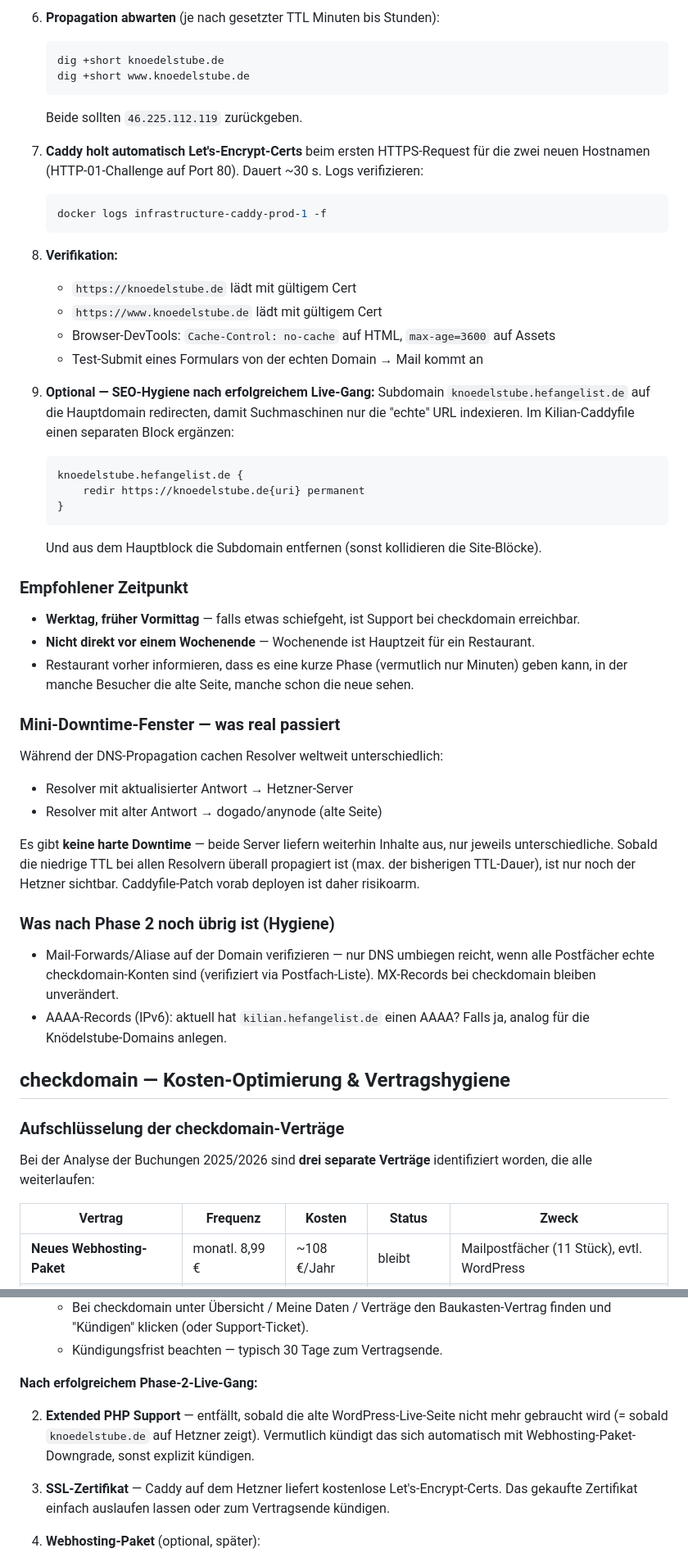
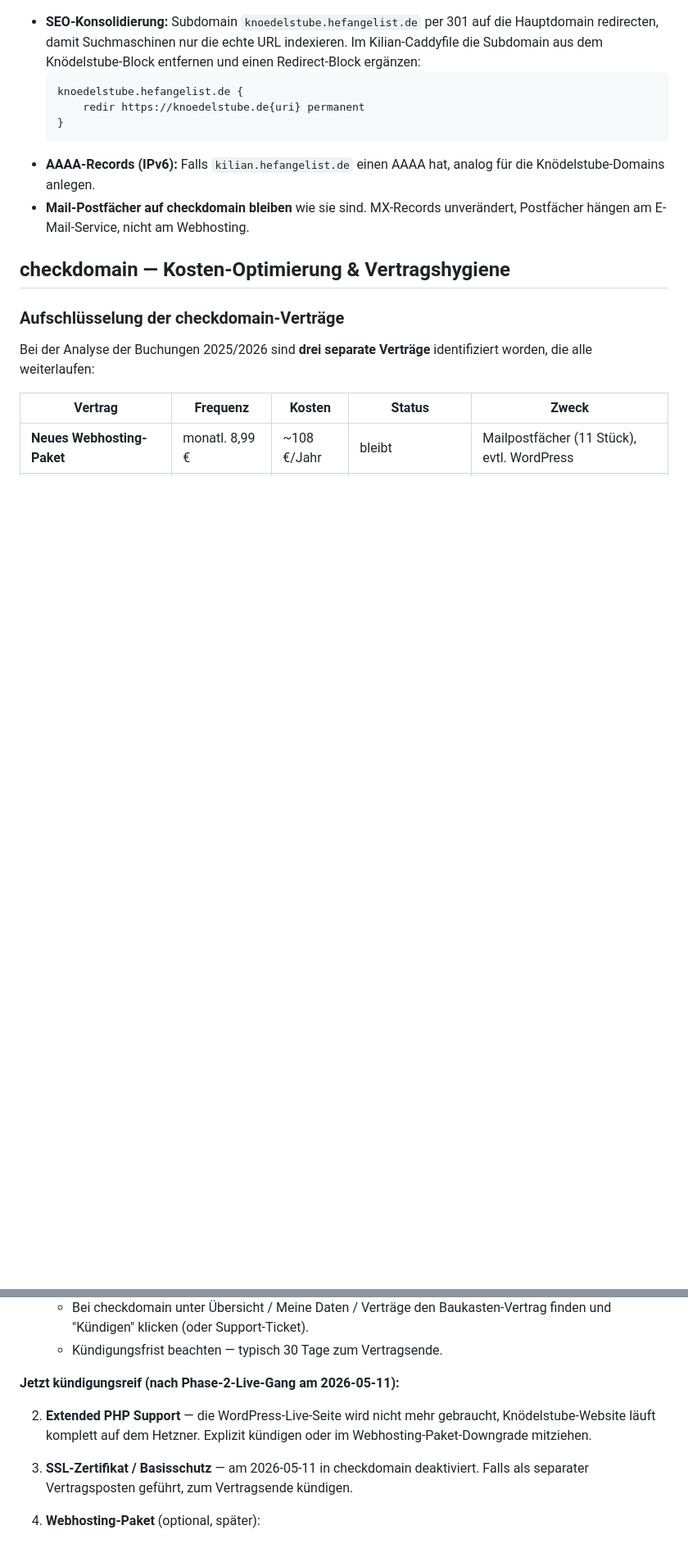
Before and after one commit to prokop-ventures/knoedelstube-website, a Markdown page: STATUS.md, 2 parts joined by grey strips. Shown at 82% size. Rendered like a GitHub page; blank space fills up the shorter version.

````diff
--- a/STATUS.md
+++ b/STATUS.md
@@ -220,65 +183,16 @@ soll.
-6. **Propagation abwarten** (je nach gesetzter TTL Minuten bis Stunden):
-   ```bash
-   dig +short knoedelstube.de
-   dig +short www.knoedelstube.de
-   ```
-   Beide sollten `46.225.112.119` zurückgeben.
-
-7. **Caddy holt automatisch Let's-Encrypt-Certs** beim ersten HTTPS-Request
-   für die zwei neuen Hostnamen (HTTP-01-Challenge auf Port 80). Dauert ~30 s.
-   Logs verifizieren:
-   ```bash
-   docker logs infrastructure-caddy-prod-1 -f
-   ```
-
-8. **Verifikation:**
-   - `https://knoedelstube.de` lädt mit gültigem Cert
-   - `https://www.knoedelstube.de` lädt mit gültigem Cert
-   - Browser-DevTools: `Cache-Control: no-cache` auf HTML, `max-age=3600`
-     auf Assets
-   - Test-Submit eines Formulars von der echten Domain → Mail kommt an
-
-9. **Optional — SEO-Hygiene nach erfolgreichem Live-Gang:**
-   Subdomain `knoedelstube.hefangelist.de` auf die Hauptdomain redirecten,
-   damit Suchmaschinen nur die "echte" URL indexieren. Im Kilian-Caddyfile
-   einen separaten Block ergänzen:
-   ```caddy
-   knoedelstube.hefangelist.de {
-       redir https://knoedelstube.de{uri} permanent
-   }
-   ```
-   Und aus dem Hauptblock die Subdomain entfernen (sonst kollidieren die
-   Site-Blöcke).
-
-### Empfohlener Zeitpunkt
-
-- **Werktag, früher Vormittag** — falls etwas schiefgeht, ist Support
-  bei checkdomain erreichbar.
-- **Nicht direkt vor einem Wochenende** — Wochenende ist Hauptzeit für ein
-  Restaurant.
-- Restaurant vorher informieren, dass es eine kurze Phase (vermutlich nur
-  Minuten) geben kann, in der manche Besucher die alte Seite, manche schon
-  die neue sehen.
-
-### Mini-Downtime-Fenster — was real passiert
-
-Während der DNS-Propagation cachen Resolver weltweit unterschiedlich:
-- Resolver mit aktualisierter Antwort → Hetzner-Server
-- Resolver mit alter Antwort → dogado/anynode (alte Seite)
-
-Es gibt **keine harte Downtime** — beide Server liefern weiterhin Inhalte
-aus, nur jeweils unterschiedliche. Sobald die niedrige TTL bei allen
-Resolvern überall propagiert ist (max. der bisherigen TTL-Dauer), ist nur
-noch der Hetzner sichtbar. Caddyfile-Patch vorab deployen ist daher
-risikoarm.
-
-### Was nach Phase 2 noch übrig ist (Hygiene)
-
-- Mail-Forwards/Aliase auf der Domain verifizieren — nur DNS umbiegen
-  reicht, wenn alle Postfächer echte checkdomain-Konten sind (verifiziert
-  via Postfach-Liste). MX-Records bei checkdomain bleiben unverändert.
-- AAAA-Records (IPv6): aktuell hat `kilian.hefangelist.de` einen AAAA?
-  Falls ja, analog für die Knödelstube-Domains anlegen.
+- **SEO-Konsolidierung:** Subdomain `knoedelstube.hefangelist.de` per 301
+  auf die Hauptdomain redirecten, damit Suchmaschinen nur die echte URL
+  indexieren. Im Kilian-Caddyfile die Subdomain aus dem Knödelstube-Block
+  entfernen und einen Redirect-Block ergänzen:
+  ```caddy
+  knoedelstube.hefangelist.de {
+      redir https://knoedelstube.de{uri} permanent
+  }
+  ```
+- **AAAA-Records (IPv6):** Falls `kilian.hefangelist.de` einen AAAA hat,
+  analog für die Knödelstube-Domains anlegen.
+- **Mail-Postfächer auf checkdomain bleiben** wie sie sind. MX-Records
+  unverändert, Postfächer hängen am E-Mail-Service, nicht am Webhosting.
 
 ## checkdomain — Kosten-Optimierung & Vertragshygiene
 
@@ -318,16 +232,15 @@ abgekündigte PHP-Versionen.
      Support-Ticket).
    - Kündigungsfrist beachten — typisch 30 Tage zum Vertragsende.
 
-**Nach erfolgreichem Phase-2-Live-Gang:**
+**Jetzt kündigungsreif (nach Phase-2-Live-Gang am 2026-05-11):**
 
-2. **Extended PHP Support** — entfällt, sobald die alte WordPress-Live-Seite
-   nicht mehr gebraucht wird (= sobald `knoedelstube.de` auf Hetzner zeigt).
-   Vermutlich kündigt das sich automatisch mit Webhosting-Paket-Downgrade,
-   sonst explizit kündigen.
+2. **Extended PHP Support** — die WordPress-Live-Seite wird nicht mehr
+   gebraucht, Knödelstube-Website läuft komplett auf dem Hetzner. Explizit
+   kündigen oder im Webhosting-Paket-Downgrade mitziehen.
 
-3. **SSL-Zertifikat** — Caddy auf dem Hetzner liefert kostenlose
-   Let's-Encrypt-Certs. Das gekaufte Zertifikat einfach auslaufen lassen
-   oder zum Vertragsende kündigen.
+3. **SSL-Zertifikat / Basisschutz** — am 2026-05-11 in checkdomain
+   deaktiviert. Falls als separater Vertragsposten geführt, zum
+   Vertragsende kündigen.
 
 4. **Webhosting-Paket** (optional, später):
    - Behalten (komfortabel, Mailpostfächer + Domain in einer Hand)
````
Also changed, not shown: other parts of STATUS.md (+93 -116 lines).
